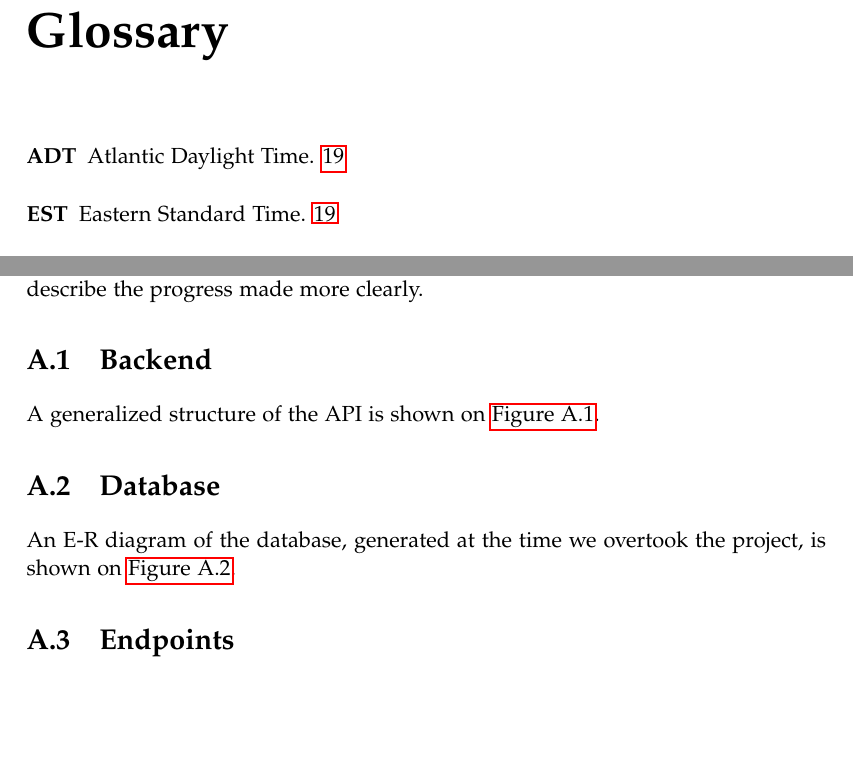
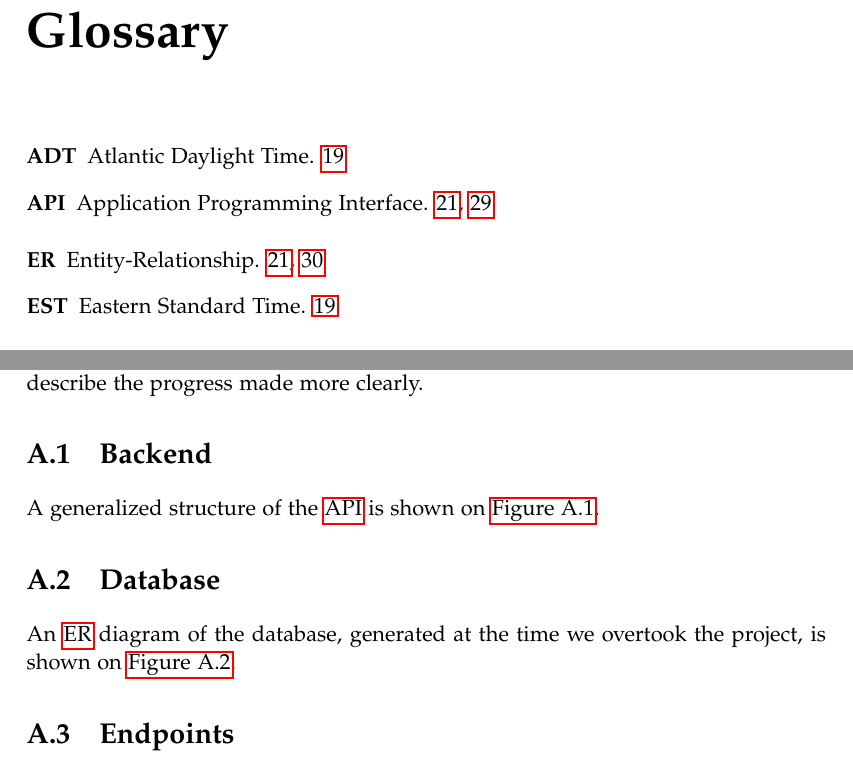
Before and after one commit to boginw/P6-report, a LaTeX thesis (master.tex, which reads appendix/state-at-handoff/back-end.tex, appendix/state-at-handoff/database.tex, gls.tex): two parts of pages 9 and 35 of 44, joined at a grey line, cut so that both start at the same text, the shorter picture padded with empty space. Compiled offline with pdfLaTeX.

Commit message:
fixed gls stuff

```diff
--- a/appendix/state-at-handoff/back-end.tex
+++ b/appendix/state-at-handoff/back-end.tex
@@ -1,6 +1,6 @@
 \section{Backend}\label{app:state-at-handoff:backend}
 
-A generalized structure of the API is shown on \autoref{fig:app:state-at-handoff:backend}.
+A generalized structure of the \gls{api} is shown on \autoref{fig:app:state-at-handoff:backend}.
 
 \begin{figure}[h]
     \centering
--- a/appendix/state-at-handoff/database.tex
+++ b/appendix/state-at-handoff/database.tex
@@ -1,6 +1,6 @@
 \section{Database}\label{app:state-at-handoff:db}
 
-An E-R diagram of the database, generated at the time we overtook the project, is shown on \autoref{fig:app:state-at-handoff:db}.
+An \gls{er} diagram of the database, generated at the time we overtook the project, is shown on \autoref{fig:app:state-at-handoff:db}.
 
 \begin{figure}[h]
     \centering
--- a/gls.tex
+++ b/gls.tex
@@ -2,6 +2,9 @@
 \newglossaryentry{utc}{name=UTC, description={Coordinated Universal Time}}
 \newglossaryentry{adt}{name=ADT, description={Atlantic Daylight Time}}
 \newglossaryentry{est}{name=EST, description={Eastern Standard Time}}
+\newglossaryentry{api}{name=API, description={Application Programming Interface}}
+\newglossaryentry{er}{name=ER, description={Entity-Relationship}}
+
 
 %Acronym Example definitions
 \newacronym{Autc}{UTC}{Coordinated Universal Time}
```
Also changed, not shown: appendix/state-at-handoff/back-end.tex (2 more changed lines), appendix/state-at-handoff/database.tex (2 more changed lines).
